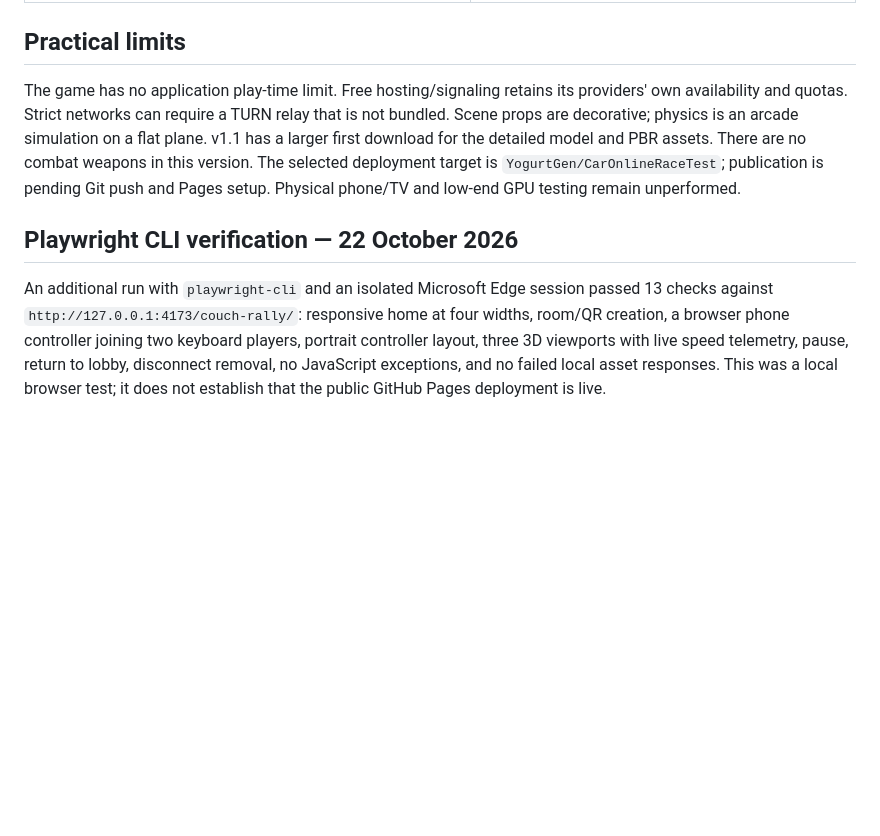
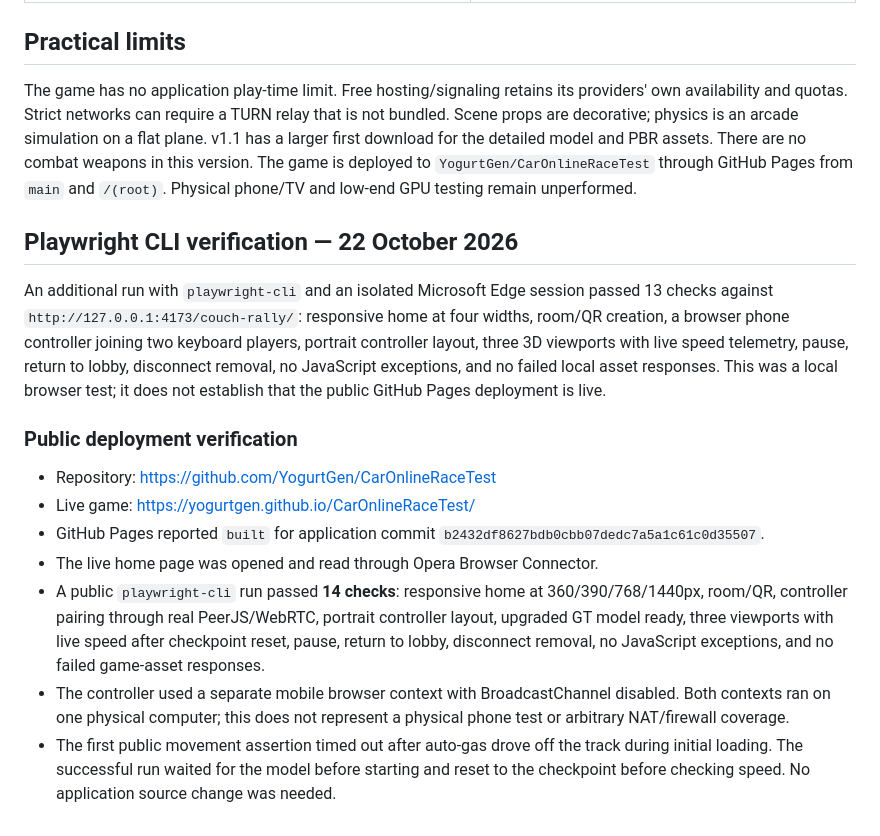
Before and after one commit to YogurtGen/CarOnlineRaceTest, a Markdown page: QA.md, the part around the change. Drawn GitHub-style; blank space fills up the shorter version.

Commit message:
Document live Pages deployment and public Playwright checks

```diff
--- a/QA.md
+++ b/QA.md
@@ -78,8 +78,18 @@ These checks used two browser sessions on one physical computer. They do not ver
 
 ## Practical limits
 
-The game has no application play-time limit. Free hosting/signaling retains its providers' own availability and quotas. Strict networks can require a TURN relay that is not bundled. Scene props are decorative; physics is an arcade simulation on a flat plane. v1.1 has a larger first download for the detailed model and PBR assets. There are no combat weapons in this version. The selected deployment target is `YogurtGen/CarOnlineRaceTest`; publication is pending Git push and Pages setup. Physical phone/TV and low-end GPU testing remain unperformed.
+The game has no application play-time limit. Free hosting/signaling retains its providers' own availability and quotas. Strict networks can require a TURN relay that is not bundled. Scene props are decorative; physics is an arcade simulation on a flat plane. v1.1 has a larger first download for the detailed model and PBR assets. There are no combat weapons in this version. The game is deployed to `YogurtGen/CarOnlineRaceTest` through GitHub Pages from `main` and `/(root)`. Physical phone/TV and low-end GPU testing remain unperformed.
 
 ## Playwright CLI verification — 22 October 2026
 
 An additional run with `playwright-cli` and an isolated Microsoft Edge session passed 13 checks against `http://127.0.0.1:4173/couch-rally/`: responsive home at four widths, room/QR creation, a browser phone controller joining two keyboard players, portrait controller layout, three 3D viewports with live speed telemetry, pause, return to lobby, disconnect removal, no JavaScript exceptions, and no failed local asset responses. This was a local browser test; it does not establish that the public GitHub Pages deployment is live.
+
+### Public deployment verification
+
+- Repository: https://github.com/YogurtGen/CarOnlineRaceTest
+- Live game: https://yogurtgen.github.io/CarOnlineRaceTest/
+- GitHub Pages reported `built` for application commit `b2432df8627bdb0cbb07dedc7a5a1c61c0d35507`.
+- The live home page was opened and read through Opera Browser Connector.
+- A public `playwright-cli` run passed **14 checks**: responsive home at 360/390/768/1440px, room/QR, controller pairing through real PeerJS/WebRTC, portrait controller layout, upgraded GT model ready, three viewports with live speed after checkpoint reset, pause, return to lobby, disconnect removal, no JavaScript exceptions, and no failed game-asset responses.
+- The controller used a separate mobile browser context with BroadcastChannel disabled. Both contexts ran on one physical computer; this does not represent a physical phone test or arbitrary NAT/firewall coverage.
+- The first public movement assertion timed out after auto-gas drove off the track during initial loading. The successful run waited for the model before starting and reset to the checkpoint before checking speed. No application source change was needed.
```
Also changed, not shown: README.md (+2 -0 lines).
